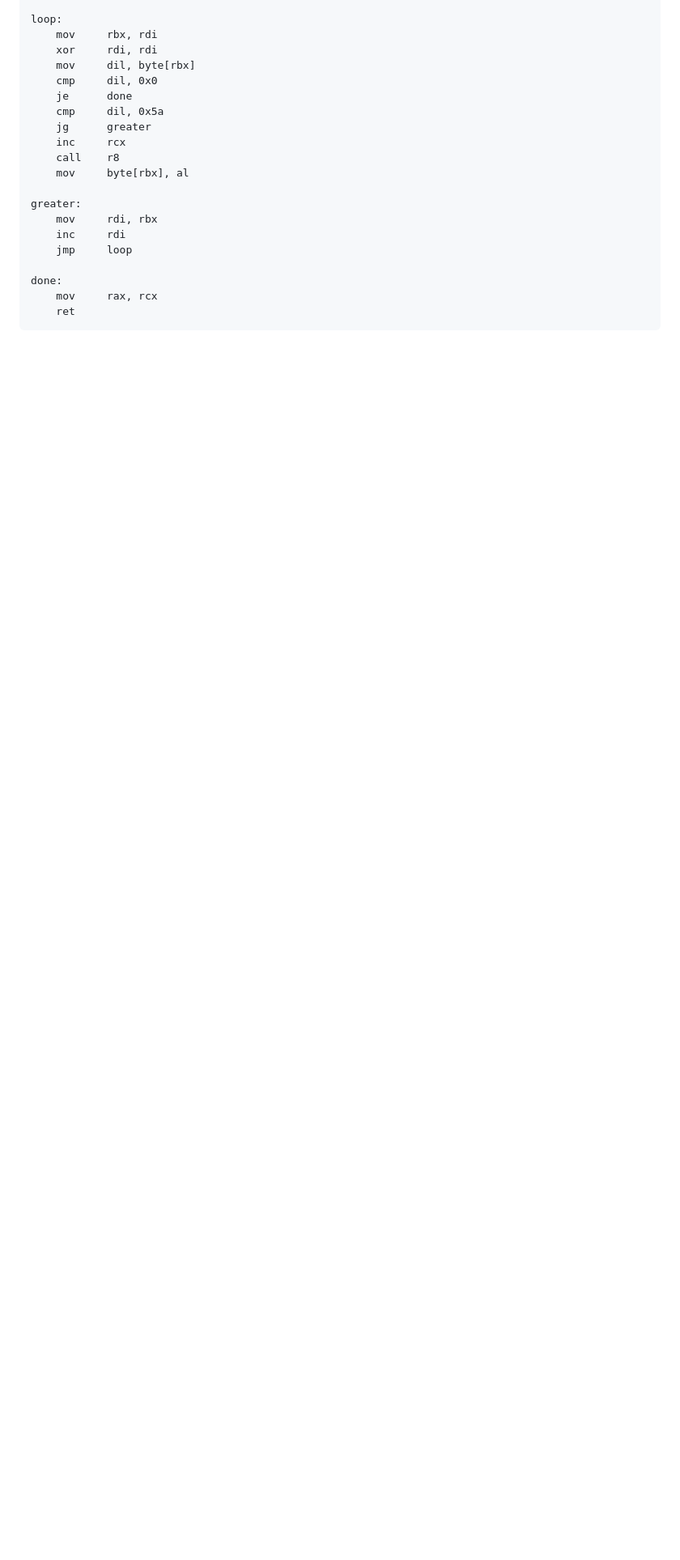
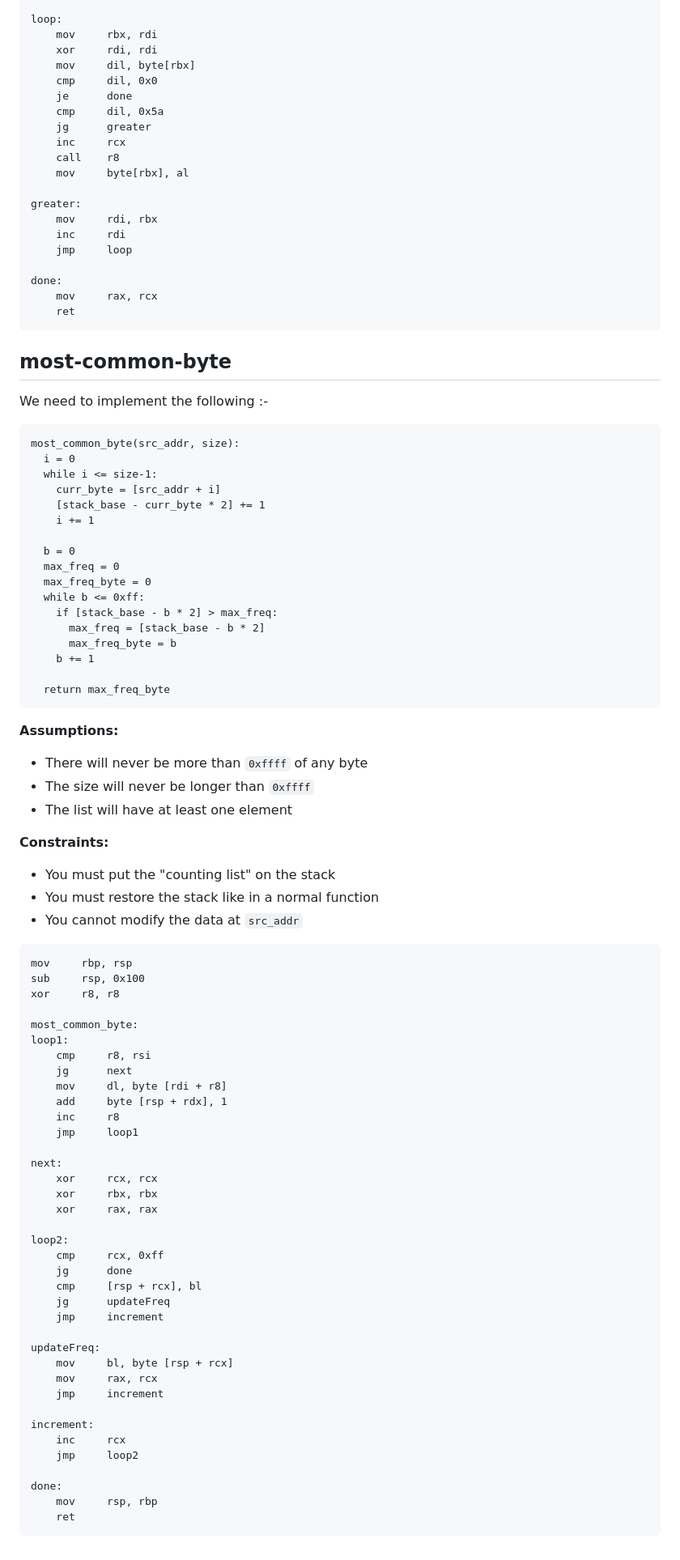
Before and after one commit to SHROUDSOURAV/pwncollege, a Markdown page: Computing 101/Assembly Crash Course/Writeup.md, the part around the change. Shown at 81% size. Drawn GitHub-style; blank space fills up the shorter version.

Commit message:
Assembly Crash Course

````diff
--- a/Computing 101/Assembly Crash Course/Writeup.md
+++ b/Computing 101/Assembly Crash Course/Writeup.md
@@ -524,3 +524,79 @@ done:
     mov     rax, rcx
     ret
 ```
+
+## most-common-byte
+
+We need to implement the following :-
+
+```
+most_common_byte(src_addr, size):
+  i = 0
+  while i <= size-1:
+    curr_byte = [src_addr + i]
+    [stack_base - curr_byte * 2] += 1
+    i += 1
+
+  b = 0
+  max_freq = 0
+  max_freq_byte = 0
+  while b <= 0xff:
+    if [stack_base - b * 2] > max_freq:
+      max_freq = [stack_base - b * 2]
+      max_freq_byte = b
+    b += 1
+
+  return max_freq_byte
+```
+
+**Assumptions:**
+
+- There will never be more than `0xffff` of any byte
+- The size will never be longer than `0xffff`
+- The list will have at least one element
+
+**Constraints:**
+
+- You must put the "counting list" on the stack
+- You must restore the stack like in a normal function
+- You cannot modify the data at `src_addr`
+
+```nasm
+mov     rbp, rsp
+sub     rsp, 0x100
+xor     r8, r8
+
+most_common_byte:
+loop1:
+    cmp     r8, rsi
+    jg      next
+    mov     dl, byte [rdi + r8]
+    add     byte [rsp + rdx], 1
+    inc     r8
+    jmp     loop1
+
+next:
+    xor     rcx, rcx
+    xor     rbx, rbx
+    xor     rax, rax
+
+loop2:
+    cmp     rcx, 0xff
+    jg      done
+    cmp     [rsp + rcx], bl
+    jg      updateFreq
+    jmp     increment
+
+updateFreq:
+    mov     bl, byte [rsp + rcx]
+    mov     rax, rcx
+    jmp     increment
+
+increment:
+    inc     rcx
+    jmp     loop2
+
+done:
+    mov     rsp, rbp
+    ret
+```
````
